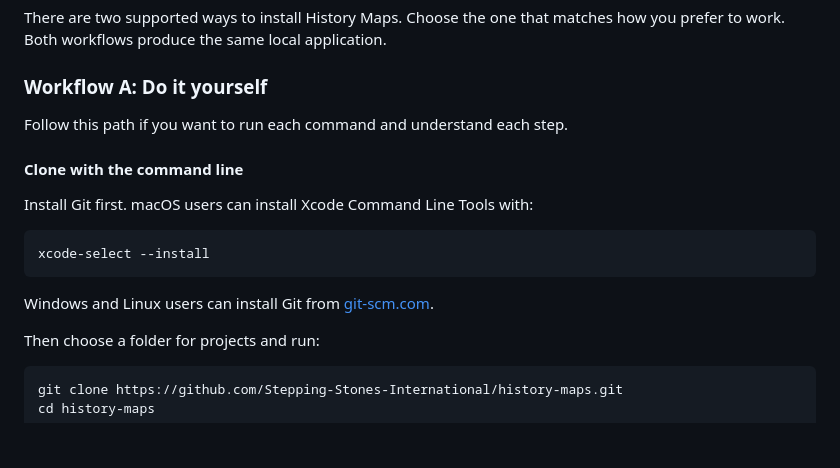
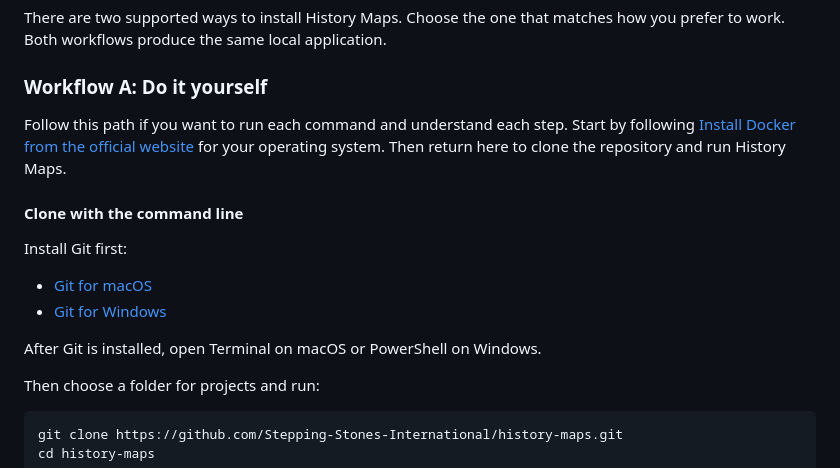
Before and after one commit to Stepping-Stones-International/history-maps, a Markdown page: docs/SETUP_AND_INSTALLATION.md, the part around the change. Drawn GitHub-style; blank space fills up the shorter version.

Commit message:
Make manual setup platform neutral

```diff
--- a/docs/SETUP_AND_INSTALLATION.md
+++ b/docs/SETUP_AND_INSTALLATION.md
@@ -53,14 +53,18 @@ application.
 ### Workflow A: Do it yourself
 
 Follow this path if you want to run each command and understand each step.
+Start by following [Install Docker from the official website](#install-docker-from-the-official-website)
+for your operating system. Then return here to clone the repository and run
+History Maps.
 
 #### Clone with the command line
 
-Install Git first. macOS users can install Xcode Command Line Tools with:
+Install Git first:
 
-    xcode-select --install
+- [Git for macOS](https://git-scm.com/download/mac)
+- [Git for Windows](https://git-scm.com/download/win)
 
-Windows and Linux users can install Git from [git-scm.com](https://git-scm.com/downloads).
+After Git is installed, open Terminal on macOS or PowerShell on Windows.
 
 Then choose a folder for projects and run:
 
```
